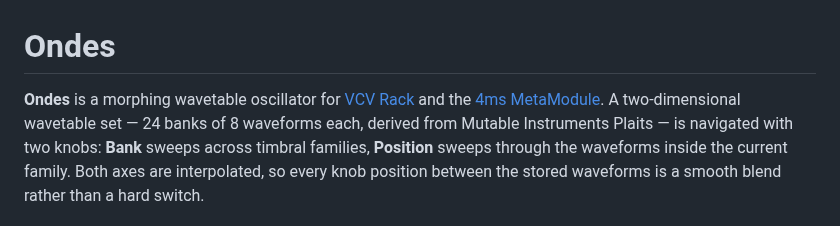
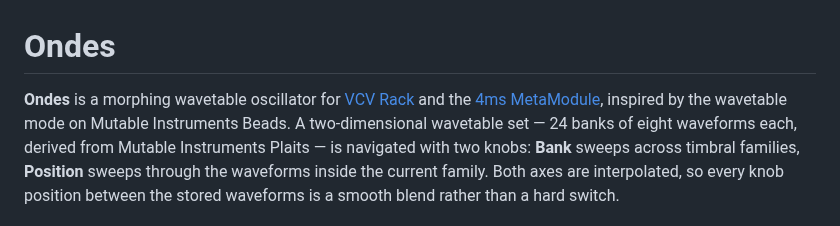
Before and after one commit to gabriel-roth/RobotBoy, a Markdown page: Ondes.md, the part around the change. Drawn GitHub-style.

```diff
--- a/Ondes.md
+++ b/Ondes.md
@@ -1,6 +1,6 @@
 # Ondes
 
-**Ondes** is a morphing wavetable oscillator for [VCV Rack](https://vcvrack.com) and the [4ms MetaModule](https://4mscompany.com/metamodule). A two-dimensional wavetable set — 24 banks of 8 waveforms each, derived from Mutable Instruments Plaits — is navigated with two knobs: **Bank** sweeps across timbral families, **Position** sweeps through the waveforms inside the current family. Both axes are interpolated, so every knob position between the stored waveforms is a smooth blend rather than a hard switch.
+**Ondes** is a morphing wavetable oscillator for [VCV Rack](https://vcvrack.com) and the [4ms MetaModule](https://4mscompany.com/metamodule), inspired by the wavetable mode on Mutable Instruments Beads. A two-dimensional wavetable set — 24 banks of eight waveforms each, derived from Mutable Instruments Plaits — is navigated with two knobs: **Bank** sweeps across timbral families, **Position** sweeps through the waveforms inside the current family. Both axes are interpolated, so every knob position between the stored waveforms is a smooth blend rather than a hard switch.
 
 <img src="screenshots/Ondes.png" alt="Ondes module" height="500">
 
```
Also changed, not shown: README.md (+2 -2 lines), screenshots/Ondes.png (added).
